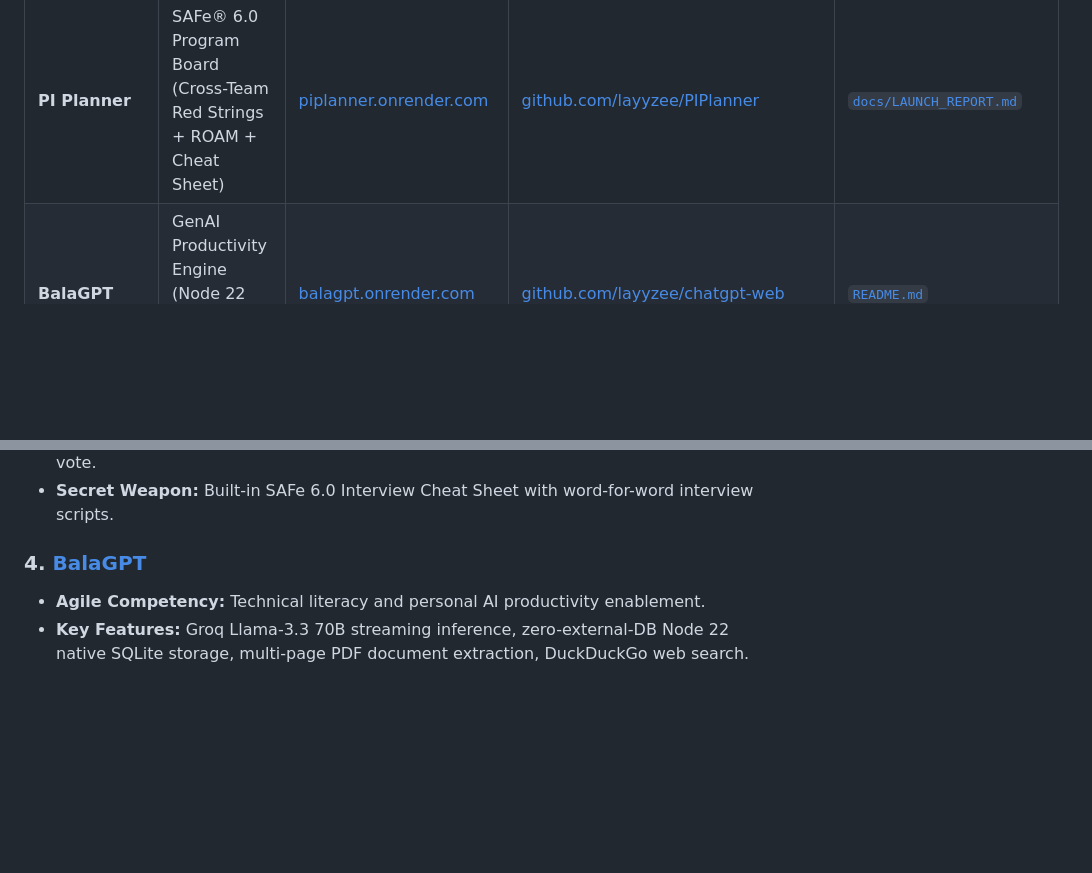
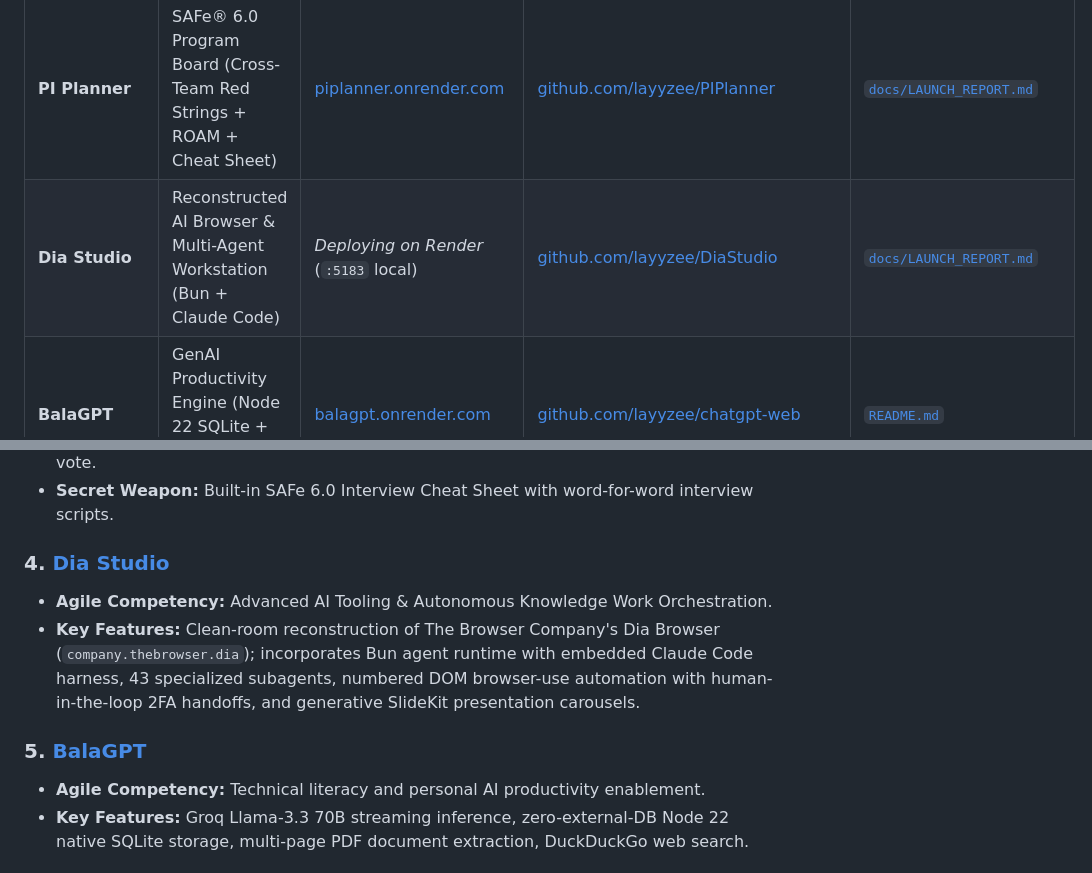
Before and after one commit to layyzee/layyzee.github.io, a Markdown page: MASTER_ARCHIVE.md, 2 parts joined by grey strips. Rendered like a GitHub page; blank space fills up the shorter version.

Commit message:
docs: add Dia Studio to Master Project Archive

```diff
--- a/MASTER_ARCHIVE.md
+++ b/MASTER_ARCHIVE.md
@@ -11,6 +11,7 @@
 | **BalaBoard** | Real-Time Miro Retro Alternative (AI Clustering + Jira Integration) | [balaboard.onrender.com](https://balaboard.onrender.com/?room=sandbox&demo=true) | [github.com/layyzee/balaboard](https://github.com/layyzee/balaboard) | [`docs/LAUNCH_REPORT.md`](https://github.com/layyzee/balaboard/blob/main/docs/LAUNCH_REPORT.md) |
 | **SprintPoker** | Real-Time Agile Planning Poker (3D Cards + Consensus + Jira CSV) | [sprintpoker-gnel.onrender.com](https://sprintpoker-gnel.onrender.com) | [github.com/layyzee/SprintPoker](https://github.com/layyzee/SprintPoker) | [`docs/LAUNCH_REPORT.md`](https://github.com/layyzee/SprintPoker/blob/main/docs/LAUNCH_REPORT.md) |
 | **PI Planner** | SAFe® 6.0 Program Board (Cross-Team Red Strings + ROAM + Cheat Sheet) | [piplanner.onrender.com](https://piplanner.onrender.com) | [github.com/layyzee/PIPlanner](https://github.com/layyzee/PIPlanner) | [`docs/LAUNCH_REPORT.md`](https://github.com/layyzee/PIPlanner/blob/main/docs/LAUNCH_REPORT.md) |
+| **Dia Studio** | Reconstructed AI Browser & Multi-Agent Workstation (Bun + Claude Code) | *Deploying on Render* (`:5183` local) | [github.com/layyzee/DiaStudio](https://github.com/layyzee/DiaStudio) | [`docs/LAUNCH_REPORT.md`](https://github.com/layyzee/DiaStudio/blob/main/docs/LAUNCH_REPORT.md) |
 | **BalaGPT** | GenAI Productivity Engine (Node 22 SQLite + Llama-3.3 70B) | [balagpt.onrender.com](https://balagpt.onrender.com) | [github.com/layyzee/chatgpt-web](https://github.com/layyzee/chatgpt-web) | [`README.md`](https://github.com/layyzee/chatgpt-web/blob/main/README.md) |
 | **Executive Portfolio** | Senior Scrum Master Telemetry & Delivery Benchmarks | [layyzee.github.io](https://layyzee.github.io) | [github.com/layyzee/layyzee.github.io](https://github.com/layyzee/layyzee.github.io) | [`PROFILE_WEAPONIZATION.md`](https://github.com/layyzee/layyzee.github.io/blob/main/PROFILE_WEAPONIZATION.md) |
 
@@ -33,7 +34,11 @@
 * **Key Features:** Multi-sprint program swimlanes across 4 squads, dynamic curved red dependency strings, dedicated gold Innovation & Planning (IP) sprint, 4-column ROAM Risk matrix (Resolved, Owned, Accepted, Mitigated), all-hands Fist of Five confidence vote.
 * **Secret Weapon:** Built-in SAFe 6.0 Interview Cheat Sheet with word-for-word interview scripts.
 
-### 4. [BalaGPT](https://github.com/layyzee/chatgpt-web)
+### 4. [Dia Studio](https://github.com/layyzee/DiaStudio)
+* **Agile Competency:** Advanced AI Tooling & Autonomous Knowledge Work Orchestration.
+* **Key Features:** Clean-room reconstruction of The Browser Company's Dia Browser (`company.thebrowser.dia`); incorporates Bun agent runtime with embedded Claude Code harness, 43 specialized subagents, numbered DOM browser-use automation with human-in-the-loop 2FA handoffs, and generative SlideKit presentation carousels.
+
+### 5. [BalaGPT](https://github.com/layyzee/chatgpt-web)
 * **Agile Competency:** Technical literacy and personal AI productivity enablement.
 * **Key Features:** Groq Llama-3.3 70B streaming inference, zero-external-DB Node 22 native SQLite storage, multi-page PDF document extraction, DuckDuckGo web search.
 
```
